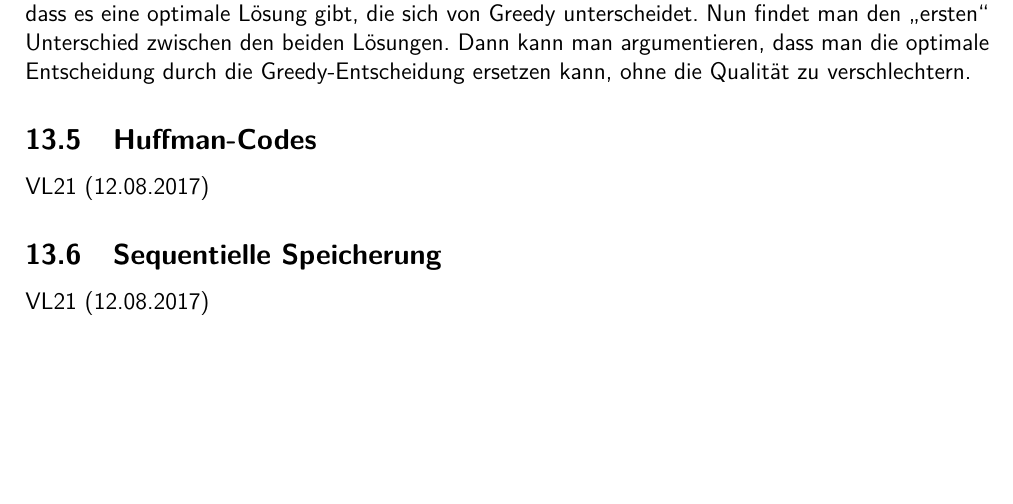
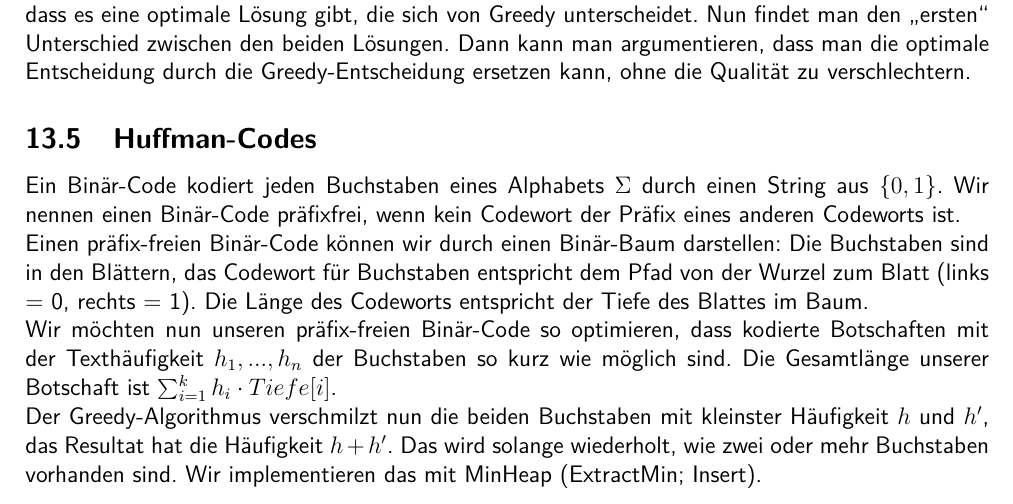
Before and after one commit to RiRe/RWTH-DSAL, a LaTeX document (Zusammenfassung.tex): part of page 28 of 29, cut so that both start at the same text, the shorter picture padded with empty space. Compiled offline with pdfLaTeX.

Commit message:
13.4, 13.5, VL21

```diff
--- a/Zusammenfassung.tex
+++ b/Zusammenfassung.tex
@@ -848,10 +848,13 @@ Der Greedy-Algorithmus nimmt $R[1] \leq R[2] \leq ... \leq R[n]$ an. Es gibt nun
 Bei beiden vorgestellten Algorithmen kann man die Korrektheit beweisen, indem man annimmt, dass es eine optimale Lösung gibt, die sich von Greedy unterscheidet. Nun findet man den \enquote{ersten} Unterschied zwischen den beiden Lösungen. Dann kann man argumentieren, dass man die optimale Entscheidung durch die Greedy-Entscheidung ersetzen kann, ohne die Qualität zu verschlechtern.
 
 \subsection{Huffman-Codes}
-VL21 (12.08.2017)
+Ein Binär-Code kodiert jeden Buchstaben eines Alphabets $\Sigma$ durch einen String aus $\{0,1\}$. Wir nennen einen Binär-Code präfixfrei, wenn kein Codewort der Präfix eines anderen Codeworts ist.
 
-\subsection{Sequentielle Speicherung}
-VL21 (12.08.2017)
+Einen präfix-freien Binär-Code können wir durch einen Binär-Baum darstellen: Die Buchstaben sind in den Blättern, das Codewort für Buchstaben entspricht dem Pfad von der Wurzel zum Blatt (links = 0, rechts = 1). Die Länge des Codeworts entspricht der Tiefe des Blattes im Baum.
+
+Wir möchten nun unseren präfix-freien Binär-Code so optimieren, dass kodierte Botschaften mit der Texthäufigkeit $h_1, ..., h_n$ der Buchstaben so kurz wie möglich sind. Die Gesamtlänge unserer Botschaft ist $\sum_{i=1}^k h_i \cdot Tiefe[i]$.
+
+Der Greedy-Algorithmus verschmilzt nun die beiden Buchstaben mit kleinster Häufigkeit $h$ und $h'$, das Resultat hat die Häufigkeit $h + h'$. Das wird solange wiederholt, wie zwei oder mehr Buchstaben vorhanden sind. Wir implementieren das mit MinHeap (ExtractMin; Insert).
 
 \section{Algorithmische Geometrie}
 
```
Also changed, not shown: Zusammenfassung.pdf, 2 other files.
